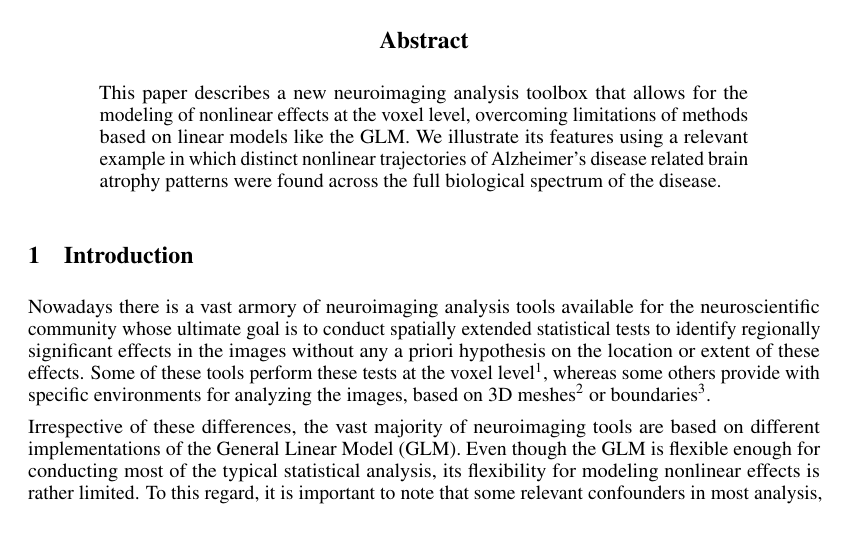
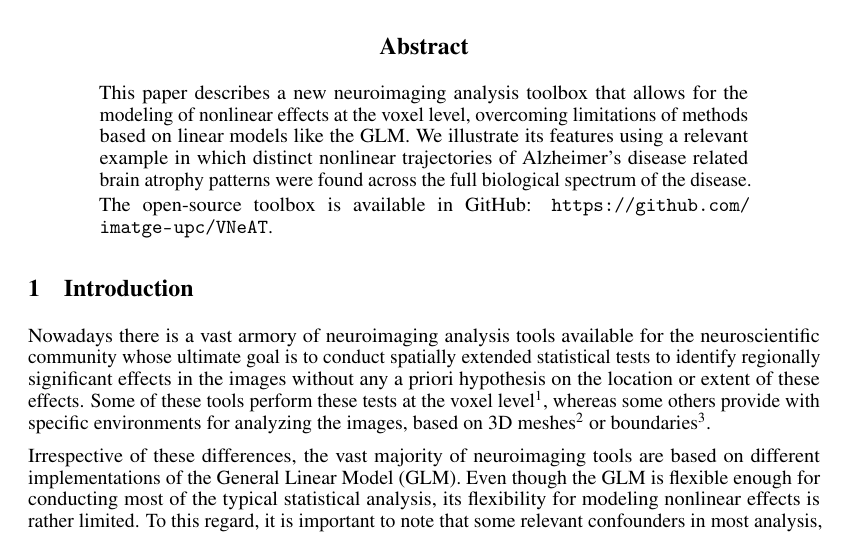
Before and after one commit to santiago-puchginer-snkeos/vneat-nips-2016, a LaTeX paper (nips_2016.tex): part of page 1 of 5, cut so that both start at the same text. Compiled offline with pdfLaTeX.

Commit message:
Added link to open-source repo with the toolbox

```diff
--- a/nips_2016.tex
+++ b/nips_2016.tex
@@ -65,6 +65,8 @@
 
 \begin{abstract}
 This paper describes a new neuroimaging analysis toolbox that allows for the modeling of nonlinear effects at the voxel level, overcoming limitations of methods based on linear models like the GLM. We illustrate its features using a relevant example in which distinct nonlinear trajectories of Alzheimer's disease related brain atrophy patterns were found across the full biological spectrum of the disease.
+
+The open-source toolbox is available in GitHub: \url{https://github.com/imatge-upc/VNeAT}.
 \end{abstract}
 
 \section{Introduction}
```
Also changed, not shown: nips_2016.pdf, nips_2016_anonymous.pdf, nips_2016.tex (4 more changed lines), 3 other files.
